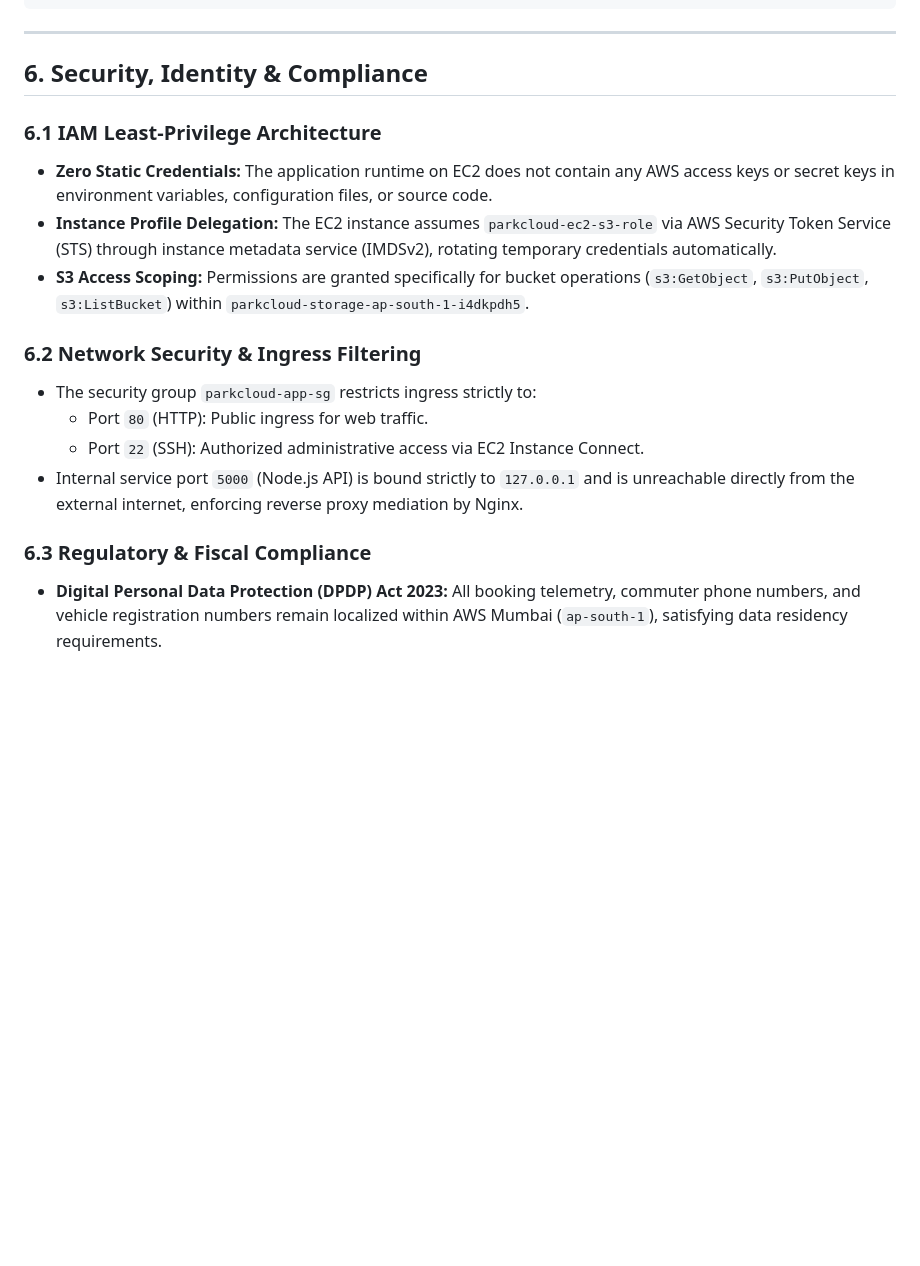
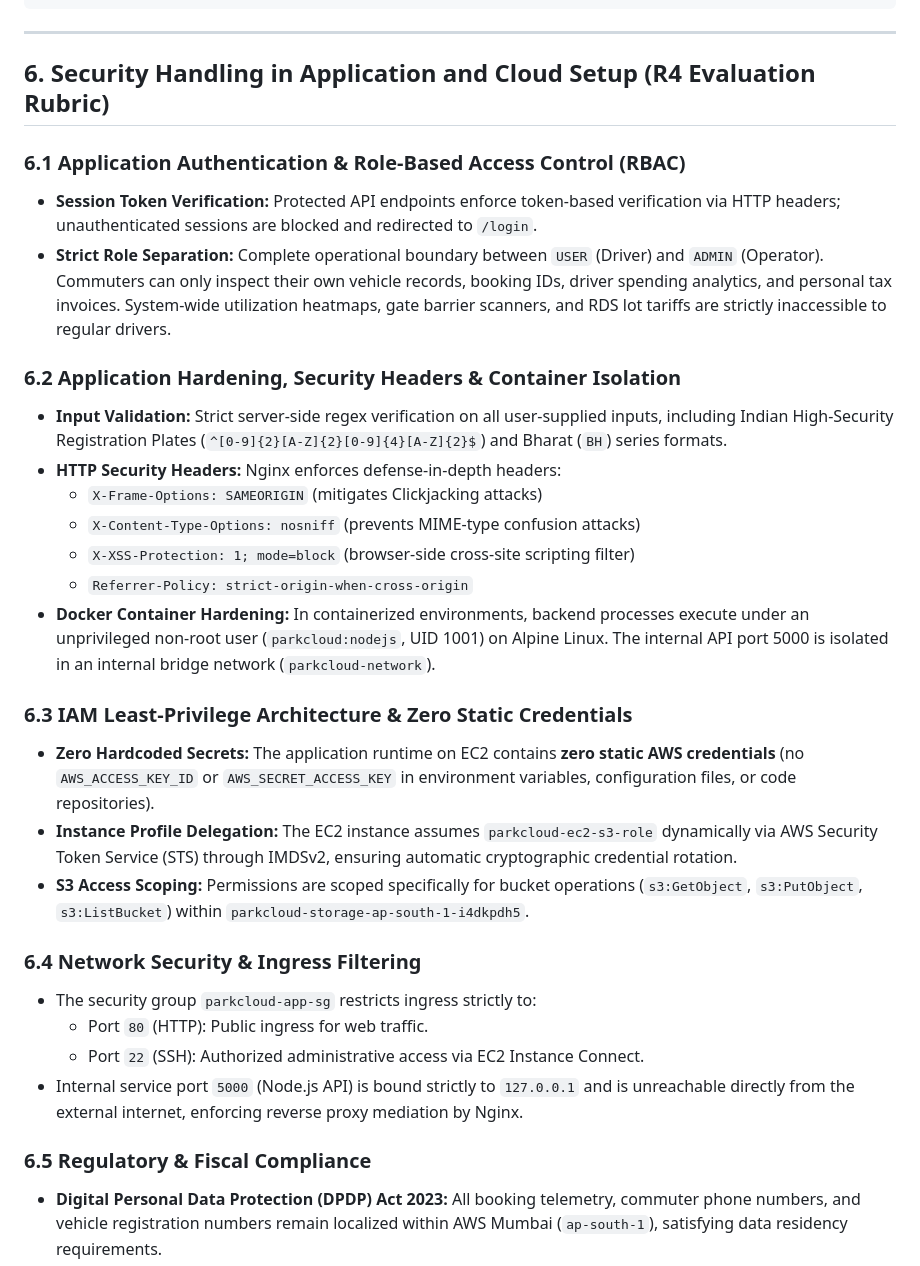
Before and after one commit to amosnunes01/ParkCloud, a Markdown page: PROJECT_REPORT.md, the part around the change. GitHub-like rendering; blank space fills up the shorter version.

```diff
--- a/PROJECT_REPORT.md
+++ b/PROJECT_REPORT.md
@@ -241,20 +241,33 @@ startxref
 
 ---
 
-## 6. Security, Identity & Compliance
+## 6. Security Handling in Application and Cloud Setup (R4 Evaluation Rubric)
 
-### 6.1 IAM Least-Privilege Architecture
-- **Zero Static Credentials:** The application runtime on EC2 does not contain any AWS access keys or secret keys in environment variables, configuration files, or source code.
-- **Instance Profile Delegation:** The EC2 instance assumes `parkcloud-ec2-s3-role` via AWS Security Token Service (STS) through instance metadata service (IMDSv2), rotating temporary credentials automatically.
-- **S3 Access Scoping:** Permissions are granted specifically for bucket operations (`s3:GetObject`, `s3:PutObject`, `s3:ListBucket`) within `parkcloud-storage-ap-south-1-i4dkpdh5`.
+### 6.1 Application Authentication & Role-Based Access Control (RBAC)
+- **Session Token Verification:** Protected API endpoints enforce token-based verification via HTTP headers; unauthenticated sessions are blocked and redirected to `/login`.
+- **Strict Role Separation:** Complete operational boundary between `USER` (Driver) and `ADMIN` (Operator). Commuters can only inspect their own vehicle records, booking IDs, driver spending analytics, and personal tax invoices. System-wide utilization heatmaps, gate barrier scanners, and RDS lot tariffs are strictly inaccessible to regular drivers.
 
-### 6.2 Network Security & Ingress Filtering
+### 6.2 Application Hardening, Security Headers & Container Isolation
+- **Input Validation:** Strict server-side regex verification on all user-supplied inputs, including Indian High-Security Registration Plates (`^[0-9]{2}[A-Z]{2}[0-9]{4}[A-Z]{2}$`) and Bharat (`BH`) series formats.
+- **HTTP Security Headers:** Nginx enforces defense-in-depth headers:
+  - `X-Frame-Options: SAMEORIGIN` (mitigates Clickjacking attacks)
+  - `X-Content-Type-Options: nosniff` (prevents MIME-type confusion attacks)
+  - `X-XSS-Protection: 1; mode=block` (browser-side cross-site scripting filter)
+  - `Referrer-Policy: strict-origin-when-cross-origin`
+- **Docker Container Hardening:** In containerized environments, backend processes execute under an unprivileged non-root user (`parkcloud:nodejs`, UID 1001) on Alpine Linux. The internal API port 5000 is isolated in an internal bridge network (`parkcloud-network`).
+
+### 6.3 IAM Least-Privilege Architecture & Zero Static Credentials
+- **Zero Hardcoded Secrets:** The application runtime on EC2 contains **zero static AWS credentials** (no `AWS_ACCESS_KEY_ID` or `AWS_SECRET_ACCESS_KEY` in environment variables, configuration files, or code repositories).
+- **Instance Profile Delegation:** The EC2 instance assumes `parkcloud-ec2-s3-role` dynamically via AWS Security Token Service (STS) through IMDSv2, ensuring automatic cryptographic credential rotation.
+- **S3 Access Scoping:** Permissions are scoped specifically for bucket operations (`s3:GetObject`, `s3:PutObject`, `s3:ListBucket`) within `parkcloud-storage-ap-south-1-i4dkpdh5`.
+
+### 6.4 Network Security & Ingress Filtering
 - The security group `parkcloud-app-sg` restricts ingress strictly to:
   - Port `80` (HTTP): Public ingress for web traffic.
   - Port `22` (SSH): Authorized administrative access via EC2 Instance Connect.
 - Internal service port `5000` (Node.js API) is bound strictly to `127.0.0.1` and is unreachable directly from the external internet, enforcing reverse proxy mediation by Nginx.
 
-### 6.3 Regulatory & Fiscal Compliance
+### 6.5 Regulatory & Fiscal Compliance
 - **Digital Personal Data Protection (DPDP) Act 2023:** All booking telemetry, commuter phone numbers, and vehicle registration numbers remain localized within AWS Mumbai (`ap-south-1`), satisfying data residency requirements.
 - **Goods and Services Tax (GST) Integration:**
   - Service Accounting Code (SAC): `996742` (Supporting services for road transport - parking services).
```
Also changed, not shown: README.md (+17 -0 lines).
